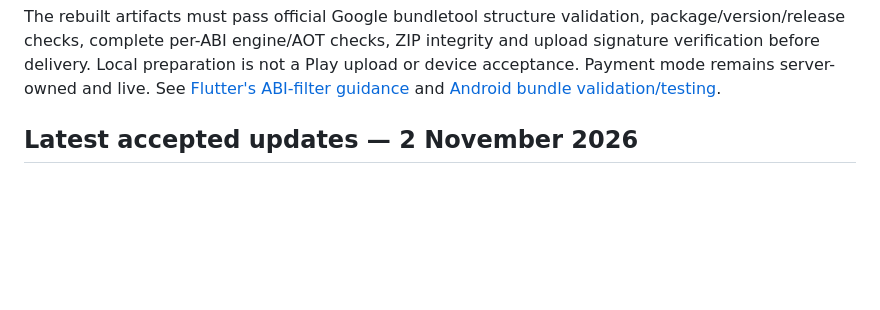
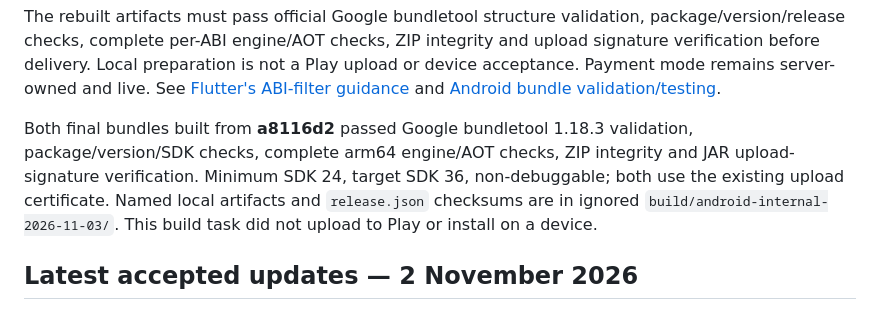
Before and after one commit to desicode-blip/wheelio-Both-Apps, a Markdown page: docs/PLAY-INTERNAL-2026-11-01.md, the part around the change. Drawn GitHub-style; blank space fills up the shorter version.

Commit message:
Record validated Customer and Captain Android test bundles

```diff
--- a/docs/PLAY-INTERNAL-2026-11-01.md
+++ b/docs/PLAY-INTERNAL-2026-11-01.md
@@ -16,6 +16,13 @@ and upload signature verification before delivery. Local preparation is not a
 Play upload or device acceptance. Payment mode remains server-owned and live.
 See [Flutter's ABI-filter guidance](https://docs.flutter.dev/release/breaking-changes/default-abi-filters-android)
 and [Android bundle validation/testing](https://developer.android.com/tools/bundletool).
+
+Both final bundles built from **a8116d2** passed Google bundletool 1.18.3
+validation, package/version/SDK checks, complete arm64 engine/AOT checks, ZIP
+integrity and JAR upload-signature verification. Minimum SDK 24, target SDK 36,
+non-debuggable; both use the existing upload certificate. Named local artifacts
+and `release.json` checksums are in ignored `build/android-internal-2026-11-03/`.
+This build task did not upload to Play or install on a device.
 
 ## Latest accepted updates — 2 November 2026
 
```
